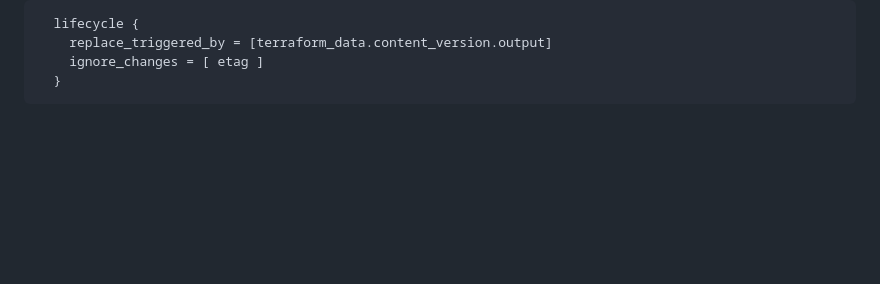
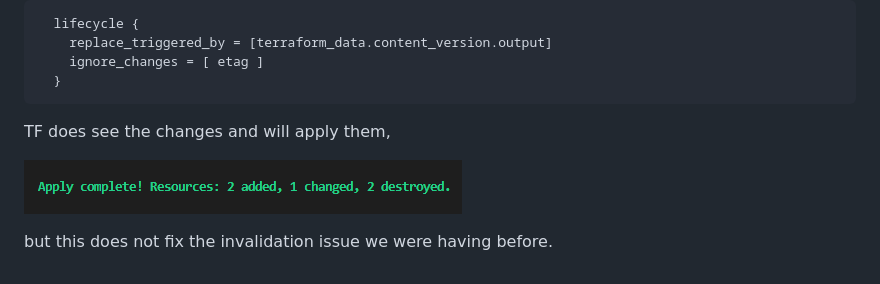
Before and after one commit to Minnkhantkyaw/terraform-beginner, a Markdown page: journal/week1.md, the part around the change. GitHub-like rendering; pictures changed too: images/FileVersionUpdated-changed.png (added); blank space fills up the shorter version.

Commit message:
#38 Terraform Data and Content Version, small readme update

````diff
--- a/journal/week1.md
+++ b/journal/week1.md
@@ -545,3 +545,9 @@ resource "terraform_data" "content_version" {
     ignore_changes = [ etag ]
   }
 ```
+
+TF does see the changes and will apply them,
+
+![Alt text](/images/FileVersionUpdated-changed.png)
+
+but this does not fix the invalidation issue we were having before.
````
